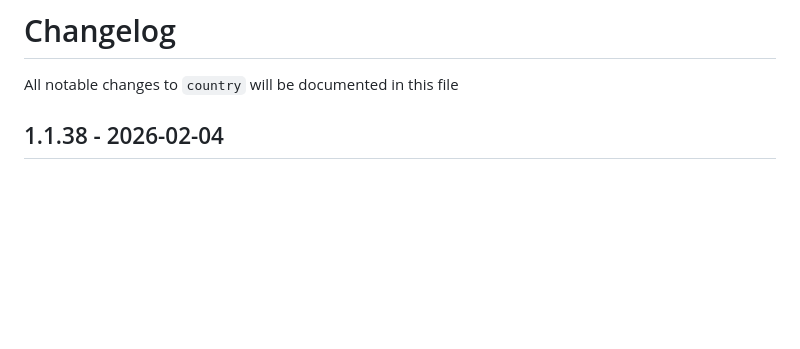
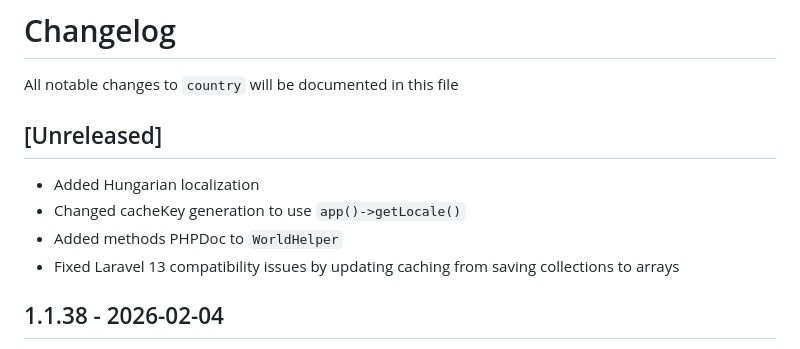
Before and after one commit to nnjeim/world, a Markdown page: CHANGELOG.md, the part around the change. Rendered like a GitHub page; blank space fills up the shorter version.

```diff
--- a/CHANGELOG.md
+++ b/CHANGELOG.md
@@ -1,6 +1,12 @@
 # Changelog
 
 All notable changes to `country` will be documented in this file
+
+## [Unreleased]
+- Added Hungarian localization
+- Changed cacheKey generation to use `app()->getLocale()`
+- Added methods PHPDoc to `WorldHelper`
+- Fixed Laravel 13 compatibility issues by updating caching from saving collections to arrays
 
 ## 1.1.38 - 2026-02-04
 - Fixed `Undefined array key "class"` error when running `php artisan world:install` with geolocate module enabled
```
